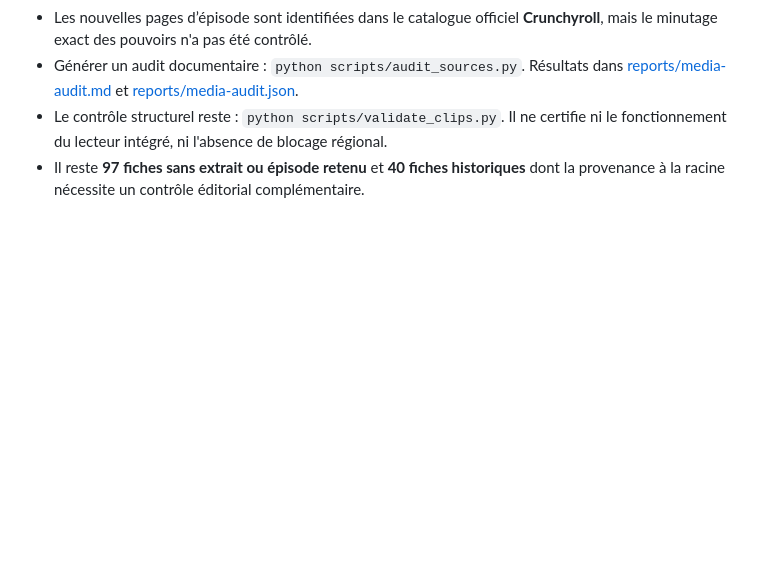
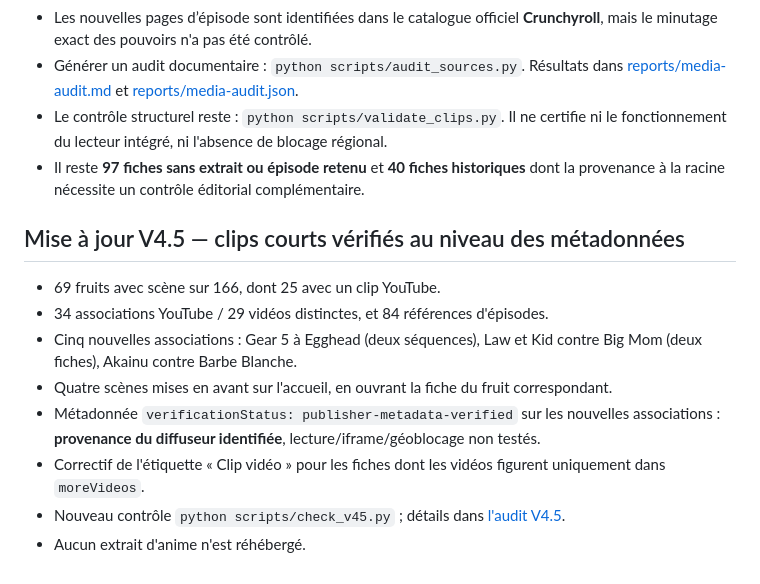
Before and after one commit to shinobione/DemonFruitzDex, a Markdown page: README.md, the part around the change. Rendered like a GitHub page; blank space fills up the shorter version.

Commit message:
docs: summarize V4.5 clip additions and verification levels

```diff
--- a/README.md
+++ b/README.md
@@ -107,3 +107,15 @@ Le validateur vérifie la **structure**, les IDs, les doublons et les domaines,
 - Générer un audit documentaire : `python scripts/audit_sources.py`. Résultats dans [reports/media-audit.md](reports/media-audit.md) et [reports/media-audit.json](reports/media-audit.json).
 - Le contrôle structurel reste : `python scripts/validate_clips.py`. Il ne certifie ni le fonctionnement du lecteur intégré, ni l'absence de blocage régional.
 - Il reste **97 fiches sans extrait ou épisode retenu** et **40 fiches historiques** dont la provenance à la racine nécessite un contrôle éditorial complémentaire.
+
+
+## Mise à jour V4.5 — clips courts vérifiés au niveau des métadonnées
+
+- 69 fruits avec scène sur 166, dont 25 avec un clip YouTube.
+- 34 associations YouTube / 29 vidéos distinctes, et 84 références d'épisodes.
+- Cinq nouvelles associations : Gear 5 à Egghead (deux séquences), Law et Kid contre Big Mom (deux fiches), Akainu contre Barbe Blanche.
+- Quatre scènes mises en avant sur l'accueil, en ouvrant la fiche du fruit correspondant.
+- Métadonnée `verificationStatus: publisher-metadata-verified` sur les nouvelles associations : **provenance du diffuseur identifiée**, lecture/iframe/géoblocage non testés.
+- Correctif de l'étiquette « Clip vidéo » pour les fiches dont les vidéos figurent uniquement dans `moreVideos`.
+- Nouveau contrôle `python scripts/check_v45.py` ; détails dans [l'audit V4.5](reports/clip-review-v45.md).
+- Aucun extrait d'anime n'est réhébergé.
```
